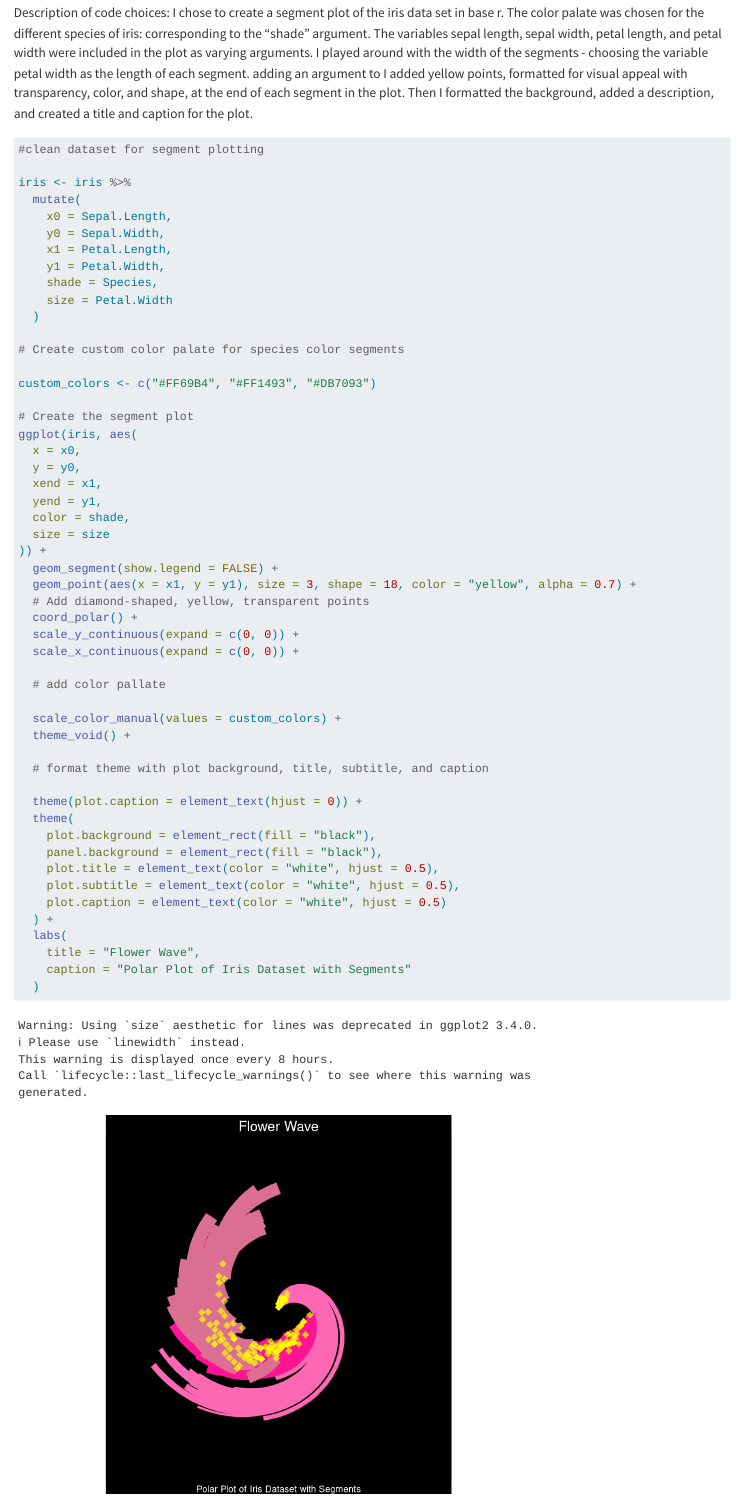
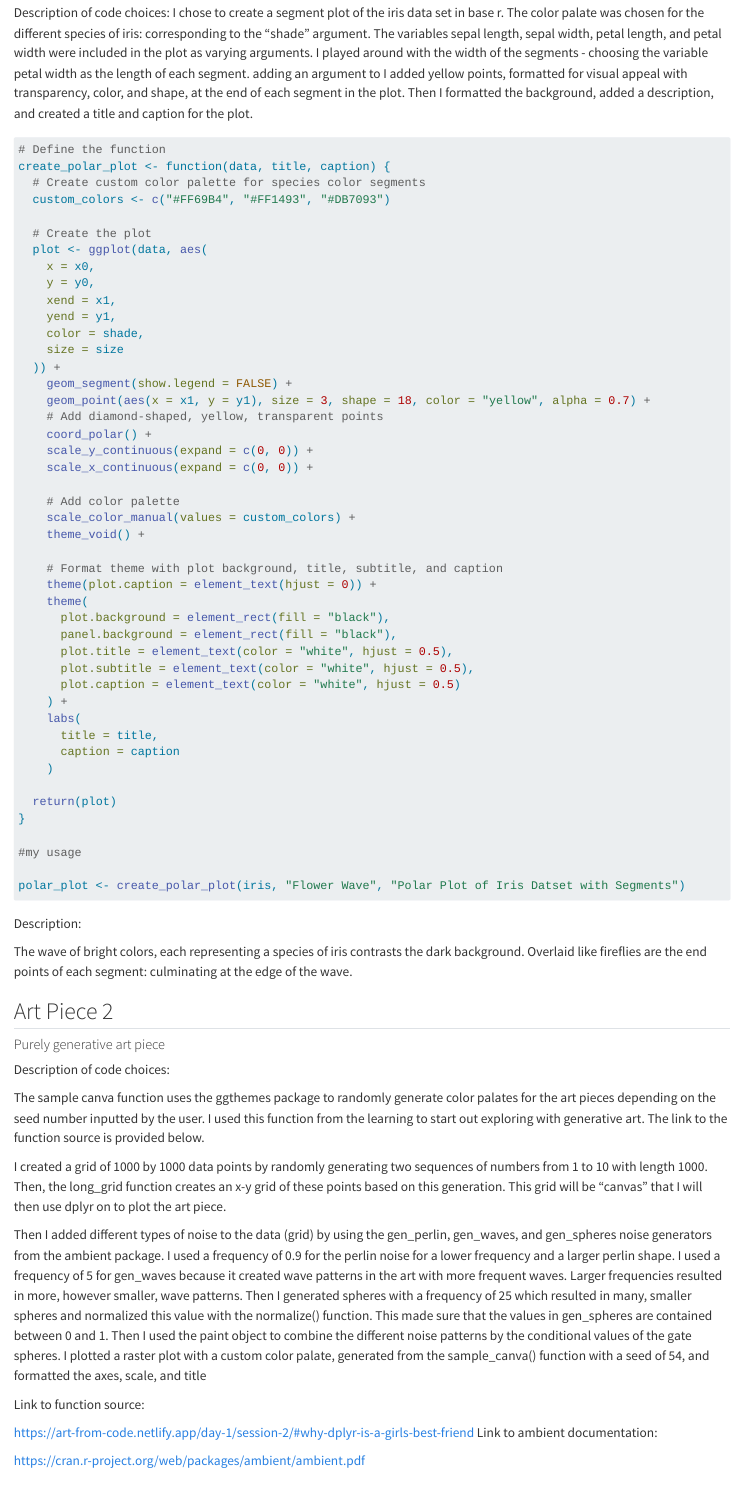
Before and after one commit to rebeccaioffe/lab9, a Quarto document (lab9_code.qmd): the page in a window 1100 px wide, from 710 px down. Rendered offline with R 4.5, knitr and Pandoc in place of Quarto, with nearby package versions; some code elsewhere in the file could not run offline.

Commit message:
create segment plot function
create segment plot function

````diff
--- a/lab9_code.qmd
+++ b/lab9_code.qmd
@@ -27,57 +27,53 @@ Description of code choices:
 Description of code choices: I chose to create a segment plot of the iris data set in base r. The color palate was chosen for the different species of iris: corresponding to the "shade" argument. The variables sepal length, sepal width, petal length, and petal width were included in the plot as varying arguments. I played around with the width of the segments - choosing the variable petal width as the length of each segment. adding an argument to I added yellow points, formatted for visual appeal with transparency, color, and shape, at the end of each segment in the plot. Then I formatted the background, added a description, and created a title and caption for the plot.
 
 ```{r}
-#clean dataset for segment plotting
 
-iris <- iris %>%
-  mutate(
-    x0 = Sepal.Length,
-    y0 = Sepal.Width,
-    x1 = Petal.Length,
-    y1 = Petal.Width,
-    shade = Species,
-    size = Petal.Width
-  )
 
-# Create custom color palate for species color segments
+# Define the function
+create_polar_plot <- function(data, title, caption) {
+  # Create custom color palette for species color segments
+  custom_colors <- c("#FF69B4", "#FF1493", "#DB7093")
 
-custom_colors <- c("#FF69B4", "#FF1493", "#DB7093")
+  # Create the plot
+  plot <- ggplot(data, aes(
+    x = x0,
+    y = y0,
+    xend = x1,
+    yend = y1,
+    color = shade,
+    size = size
+  )) +
+    geom_segment(show.legend = FALSE) +
+    geom_point(aes(x = x1, y = y1), size = 3, shape = 18, color = "yellow", alpha = 0.7) +
+    # Add diamond-shaped, yellow, transparent points
+    coord_polar() +
+    scale_y_continuous(expand = c(0, 0)) +
+    scale_x_continuous(expand = c(0, 0)) +
 
-# Create the segment plot
-ggplot(iris, aes(
-  x = x0,
-  y = y0,
-  xend = x1,
-  yend = y1,
-  color = shade,
-  size = size
-)) +
-  geom_segment(show.legend = FALSE) +
-  geom_point(aes(x = x1, y = y1), size = 3, shape = 18, color = "yellow", alpha = 0.7) +
-  # Add diamond-shaped, yellow, transparent points
-  coord_polar() +
-  scale_y_continuous(expand = c(0, 0)) +
-  scale_x_continuous(expand = c(0, 0)) +
+    # Add color palette
+    scale_color_manual(values = custom_colors) +
+    theme_void() +
 
-  # add color pallate
+    # Format theme with plot background, title, subtitle, and caption
+    theme(plot.caption = element_text(hjust = 0)) +
+    theme(
+      plot.background = element_rect(fill = "black"),
+      panel.background = element_rect(fill = "black"),
+      plot.title = element_text(color = "white", hjust = 0.5),
+      plot.subtitle = element_text(color = "white", hjust = 0.5),
+      plot.caption = element_text(color = "white", hjust = 0.5)
+    ) +
+    labs(
+      title = title,
+      caption = caption
+    )
 
-  scale_color_manual(values = custom_colors) +
-  theme_void() +
+  return(plot)
+}
 
-  # format theme with plot background, title, subtitle, and caption
+#my usage
 
-  theme(plot.caption = element_text(hjust = 0)) +
-  theme(
-    plot.background = element_rect(fill = "black"),
-    panel.background = element_rect(fill = "black"),
-    plot.title = element_text(color = "white", hjust = 0.5),
-    plot.subtitle = element_text(color = "white", hjust = 0.5),
-    plot.caption = element_text(color = "white", hjust = 0.5)
-  ) +
-  labs(
-    title = "Flower Wave",
-    caption = "Polar Plot of Iris Dataset with Segments"
-  )
+polar_plot <- create_polar_plot(iris, "Flower Wave", "Polar Plot of Iris Datset with Segments")
 
 
 
````
